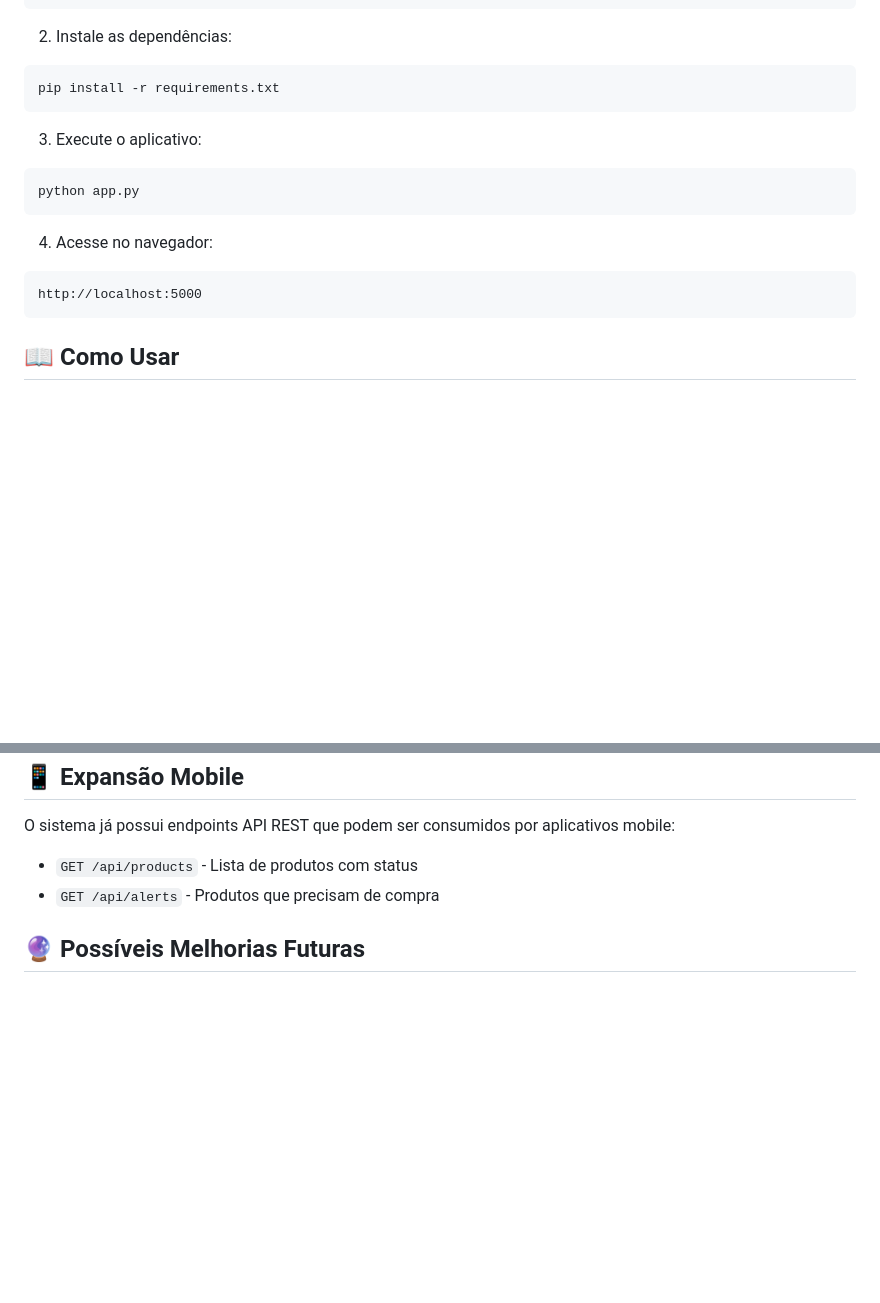
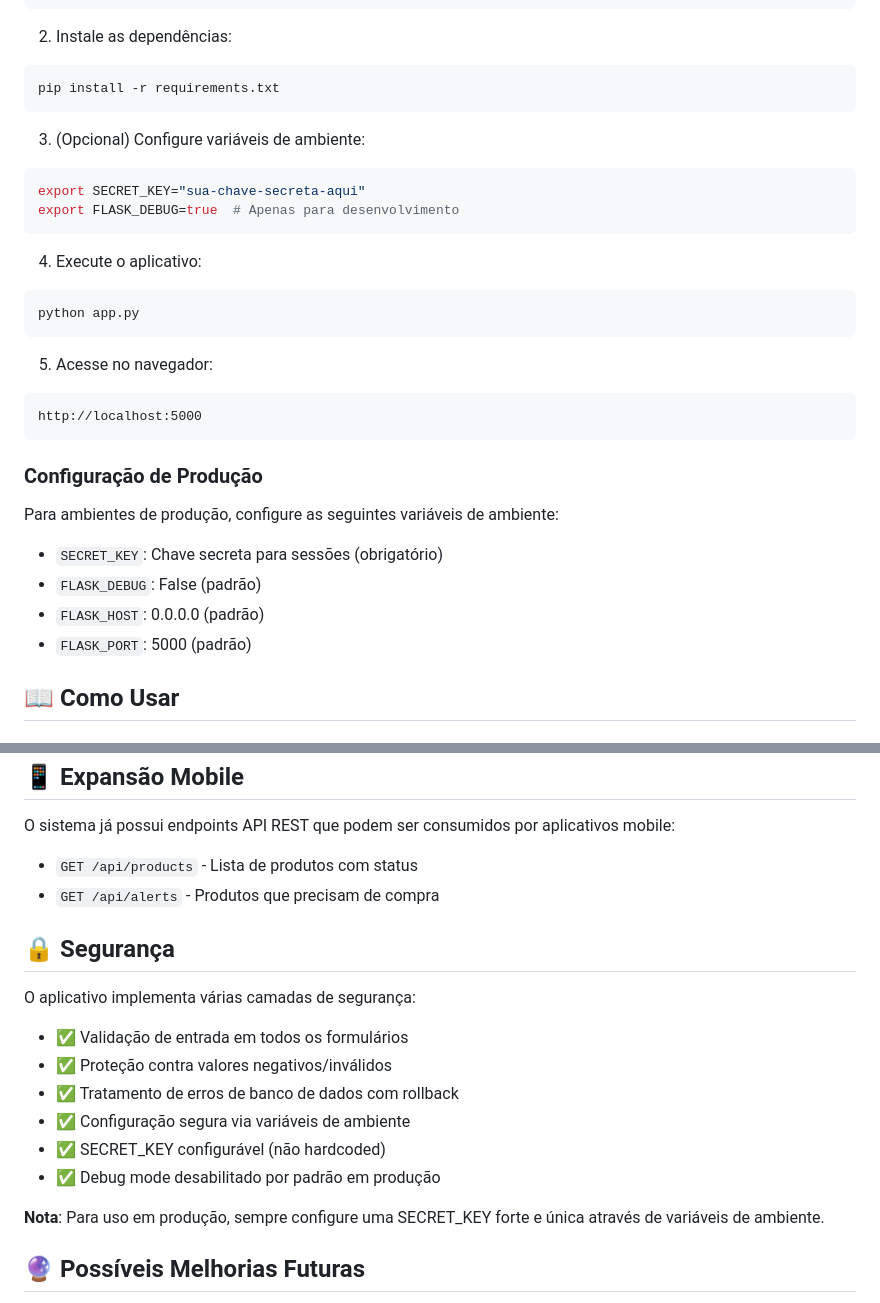
Before and after one commit to guilhermetog/app_compras, a Markdown page: README.md, 2 parts joined by grey strips. GitHub-like rendering; blank space fills up the shorter version.

Commit message:
Update documentation with security and configuration details
Co-authored-by: guilhermetog <26307271+guilhermetog@users.noreply.github.com>

````diff
--- a/README.md
+++ b/README.md
@@ -63,15 +63,29 @@ cd app_compras
 pip install -r requirements.txt
 ```
 
-3. Execute o aplicativo:
+3. (Opcional) Configure variáveis de ambiente:
+```bash
+export SECRET_KEY="sua-chave-secreta-aqui"
+export FLASK_DEBUG=true  # Apenas para desenvolvimento
+```
+
+4. Execute o aplicativo:
 ```bash
 python app.py
 ```
 
-4. Acesse no navegador:
+5. Acesse no navegador:
 ```
 http://localhost:5000
 ```
+
+### Configuração de Produção
+
+Para ambientes de produção, configure as seguintes variáveis de ambiente:
+- `SECRET_KEY`: Chave secreta para sessões (obrigatório)
+- `FLASK_DEBUG`: False (padrão)
+- `FLASK_HOST`: 0.0.0.0 (padrão)
+- `FLASK_PORT`: 5000 (padrão)
 
 ## 📖 Como Usar
 
@@ -186,6 +200,19 @@ O sistema já possui endpoints API REST que podem ser consumidos por aplicativos
 - `GET /api/products` - Lista de produtos com status
 - `GET /api/alerts` - Produtos que precisam de compra
 
+## 🔒 Segurança
+
+O aplicativo implementa várias camadas de segurança:
+
+- ✅ Validação de entrada em todos os formulários
+- ✅ Proteção contra valores negativos/inválidos
+- ✅ Tratamento de erros de banco de dados com rollback
+- ✅ Configuração segura via variáveis de ambiente
+- ✅ SECRET_KEY configurável (não hardcoded)
+- ✅ Debug mode desabilitado por padrão em produção
+
+**Nota**: Para uso em produção, sempre configure uma SECRET_KEY forte e única através de variáveis de ambiente.
+
 ## 🔮 Possíveis Melhorias Futuras
 
 - [ ] Integração com API pública de produtos (Google Shopping, etc)
````
